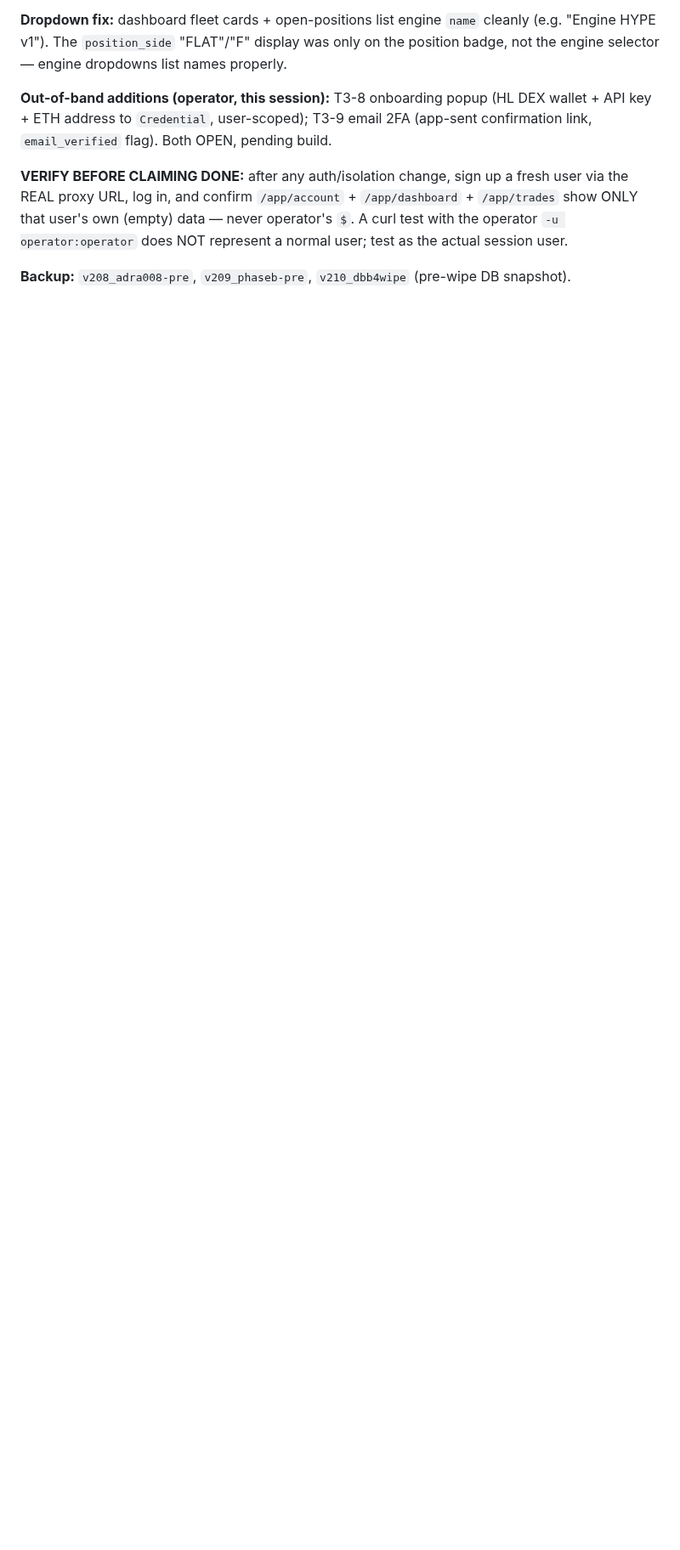
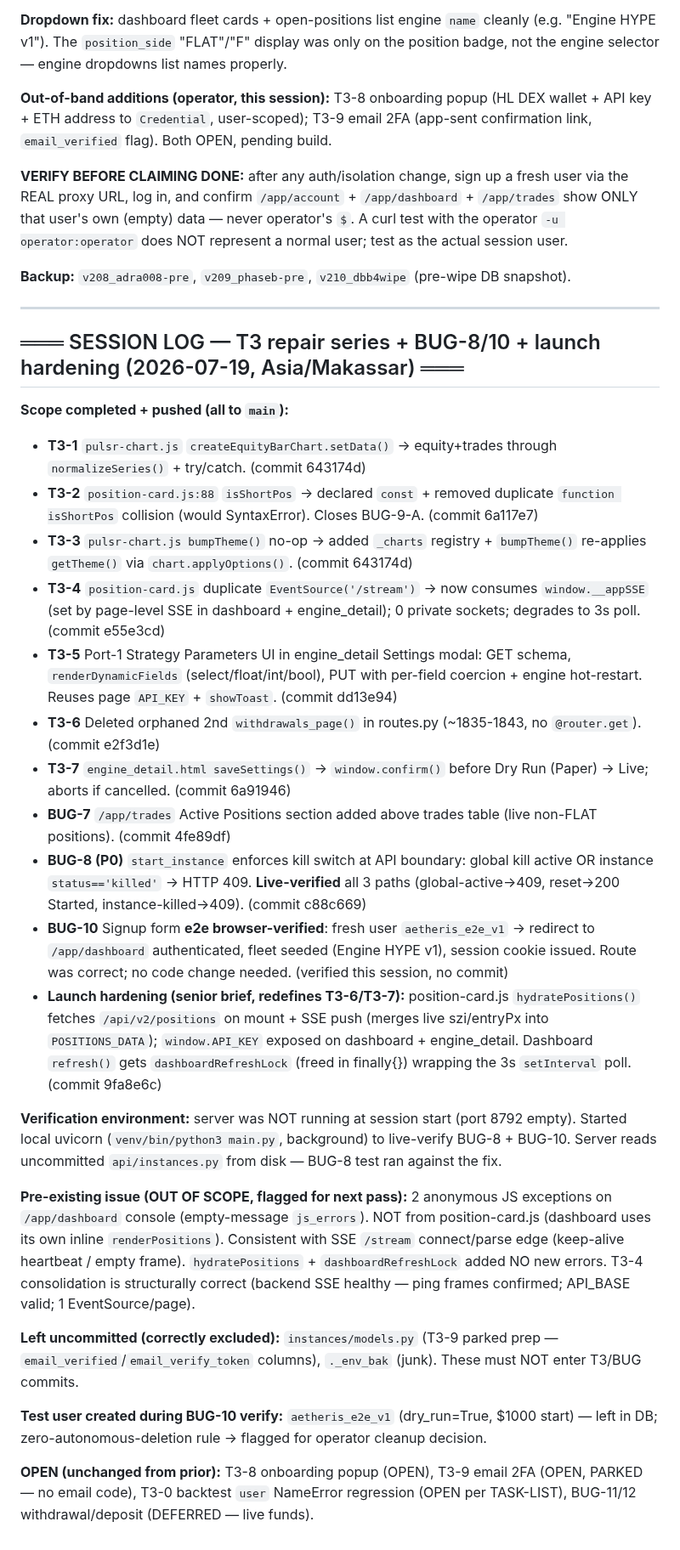
Before and after one commit to karma-devops/strategy-engine, a Markdown page: NOTES.md, the part around the change. Shown at 85% size. Drawn GitHub-style; blank space fills up the shorter version.

Commit message:
docs: NOTES.md append session log — T3-1..T3-7 + BUG-7/8/10 + launch hardening (commits 643174d..9fa8e6c), BUG-8 live-verify, pre-existing SSE-edge exception flagged, uncommitted T3-9 prep excluded, test user aetheris_e2e_v1 noted.

```diff
--- a/NOTES.md
+++ b/NOTES.md
@@ -2017,3 +2017,30 @@ All edits backed up (tar.gz STABLE form: v202_t21 / v203_t22 / v204_t23 / v205_t
 **VERIFY BEFORE CLAIMING DONE:** after any auth/isolation change, sign up a fresh user via the REAL proxy URL, log in, and confirm `/app/account` + `/app/dashboard` + `/app/trades` show ONLY that user's own (empty) data — never operator's `$`. A curl test with the operator `-u operator:operator` does NOT represent a normal user; test as the actual session user.
 
 **Backup:** `v208_adra008-pre`, `v209_phaseb-pre`, `v210_dbb4wipe` (pre-wipe DB snapshot).
+
+---
+
+## ═══ SESSION LOG — T3 repair series + BUG-8/10 + launch hardening (2026-07-19, Asia/Makassar) ═══
+
+**Scope completed + pushed (all to `main`):**
+- **T3-1** `pulsr-chart.js` `createEquityBarChart.setData()` → equity+trades through `normalizeSeries()` + try/catch. (commit 643174d)
+- **T3-2** `position-card.js:88` `isShortPos` → declared `const` + removed duplicate `function isShortPos` collision (would SyntaxError). Closes BUG-9-A. (commit 6a117e7)
+- **T3-3** `pulsr-chart.js bumpTheme()` no-op → added `_charts` registry + `bumpTheme()` re-applies `getTheme()` via `chart.applyOptions()`. (commit 643174d)
+- **T3-4** `position-card.js` duplicate `EventSource('/stream')` → now consumes `window.__appSSE` (set by page-level SSE in dashboard + engine_detail); 0 private sockets; degrades to 3s poll. (commit e55e3cd)
+- **T3-5** Port-1 Strategy Parameters UI in engine_detail Settings modal: GET schema, `renderDynamicFields` (select/float/int/bool), PUT with per-field coercion + engine hot-restart. Reuses page `API_KEY` + `showToast`. (commit dd13e94)
+- **T3-6** Deleted orphaned 2nd `withdrawals_page()` in routes.py (~1835-1843, no `@router.get`). (commit e2f3d1e)
+- **T3-7** `engine_detail.html saveSettings()` → `window.confirm()` before Dry Run (Paper) → Live; aborts if cancelled. (commit 6a91946)
+- **BUG-7** `/app/trades` Active Positions section added above trades table (live non-FLAT positions). (commit 4fe89df)
+- **BUG-8 (P0)** `start_instance` enforces kill switch at API boundary: global kill active OR instance `status=='killed'` → HTTP 409. **Live-verified** all 3 paths (global-active→409, reset→200 Started, instance-killed→409). (commit c88c669)
+- **BUG-10** Signup form **e2e browser-verified**: fresh user `aetheris_e2e_v1` → redirect to `/app/dashboard` authenticated, fleet seeded (Engine HYPE v1), session cookie issued. Route was correct; no code change needed. (verified this session, no commit)
+- **Launch hardening (senior brief, redefines T3-6/T3-7):** position-card.js `hydratePositions()` fetches `/api/v2/positions` on mount + SSE push (merges live szi/entryPx into `POSITIONS_DATA`); `window.API_KEY` exposed on dashboard + engine_detail. Dashboard `refresh()` gets `dashboardRefreshLock` (freed in finally{}) wrapping the 3s `setInterval` poll. (commit 9fa8e6c)
+
+**Verification environment:** server was NOT running at session start (port 8792 empty). Started local uvicorn (`venv/bin/python3 main.py`, background) to live-verify BUG-8 + BUG-10. Server reads uncommitted `api/instances.py` from disk — BUG-8 test ran against the fix.
+
+**Pre-existing issue (OUT OF SCOPE, flagged for next pass):** 2 anonymous JS exceptions on `/app/dashboard` console (empty-message `js_errors`). NOT from position-card.js (dashboard uses its own inline `renderPositions`). Consistent with SSE `/stream` connect/parse edge (keep-alive heartbeat / empty frame). `hydratePositions` + `dashboardRefreshLock` added NO new errors. T3-4 consolidation is structurally correct (backend SSE healthy — ping frames confirmed; API_BASE valid; 1 EventSource/page).
+
+**Left uncommitted (correctly excluded):** `instances/models.py` (T3-9 parked prep — `email_verified`/`email_verify_token` columns), `._env_bak` (junk). These must NOT enter T3/BUG commits.
+
+**Test user created during BUG-10 verify:** `aetheris_e2e_v1` (dry_run=True, $1000 start) — left in DB; zero-autonomous-deletion rule → flagged for operator cleanup decision.
+
+**OPEN (unchanged from prior):** T3-8 onboarding popup (OPEN), T3-9 email 2FA (OPEN, PARKED — no email code), T3-0 backtest `user` NameError regression (OPEN per TASK-LIST), BUG-11/12 withdrawal/deposit (DEFERRED — live funds).
```
